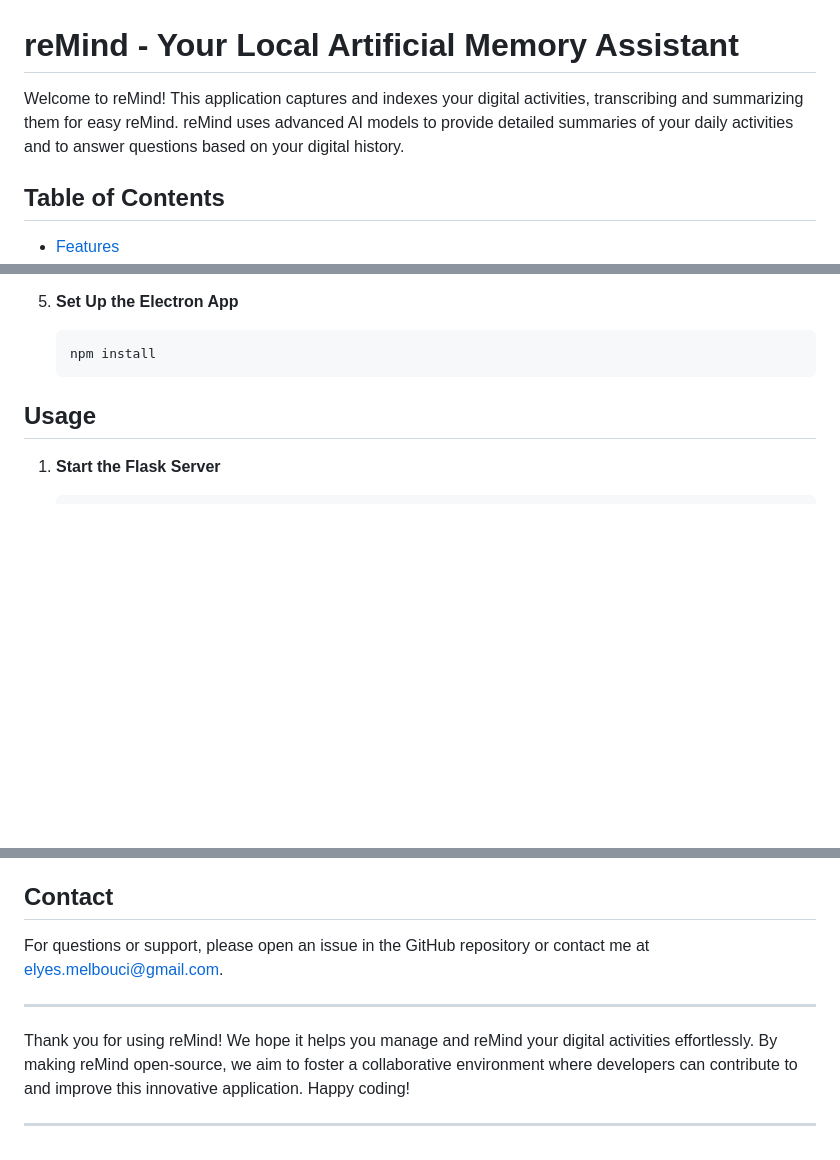
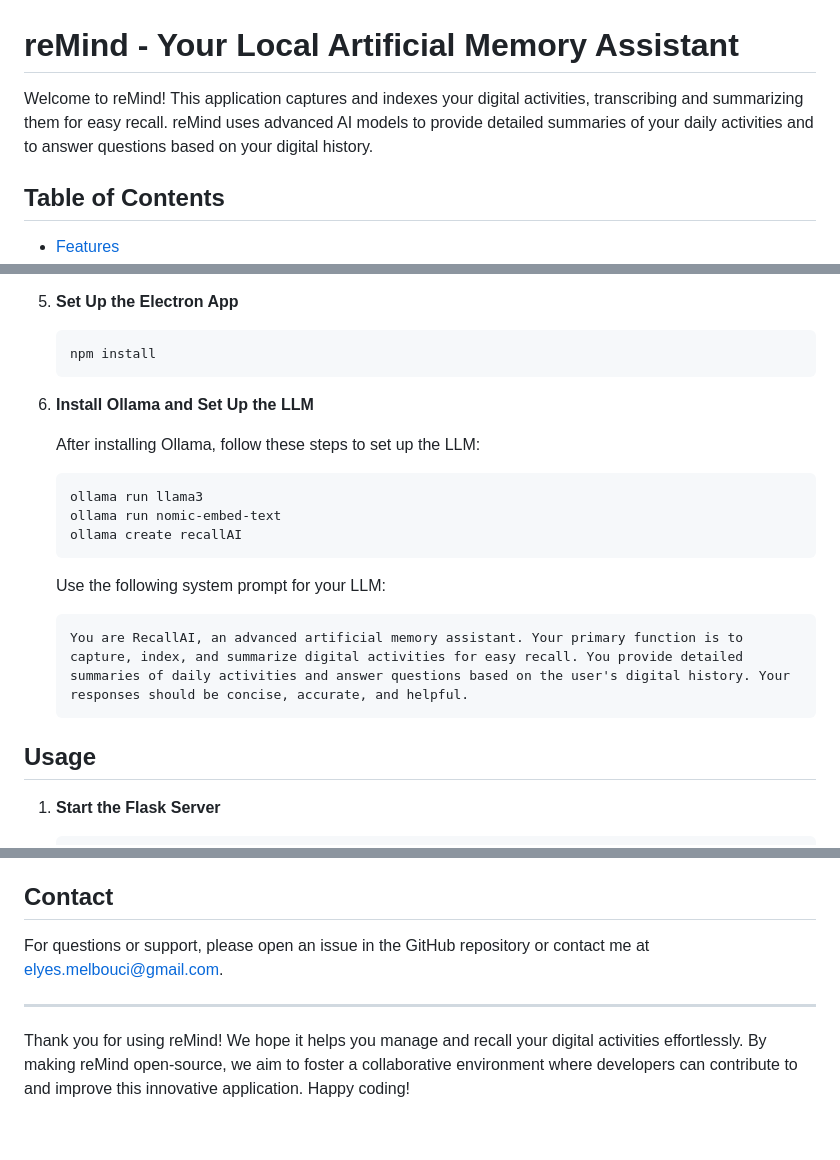
Before and after one commit to DonTizi/ReMind, a Markdown page: README.md, 3 parts joined by grey strips. Drawn GitHub-style; blank space fills up the shorter version.

````diff
--- a/README.md
+++ b/README.md
@@ -1,6 +1,6 @@
 # reMind - Your Local Artificial Memory Assistant
 
-Welcome to reMind! This application captures and indexes your digital activities, transcribing and summarizing them for easy reMind. reMind uses advanced AI models to provide detailed summaries of your daily activities and to answer questions based on your digital history.
+Welcome to reMind! This application captures and indexes your digital activities, transcribing and summarizing them for easy recall. reMind uses advanced AI models to provide detailed summaries of your daily activities and to answer questions based on your digital history.
 
 ## Table of Contents
 
@@ -47,6 +47,24 @@ To get started with reMind, follow these steps:
     ```sh
     npm install
     ```
+
+6. **Install Ollama and Set Up the LLM**
+
+    After installing Ollama, follow these steps to set up the LLM:
+
+    ```sh
+    ollama run llama3
+    ollama run nomic-embed-text
+    ollama create recallAI
+    ```
+
+    Use the following system prompt for your LLM:
+
+    ```plaintext
+    You are RecallAI, an advanced artificial memory assistant. Your primary function is to capture, index, and summarize digital activities for easy recall. You provide detailed summaries of daily activities and answer questions based on the user's digital history. Your responses should be concise, accurate, and helpful.
+    ```
+
+
 
 ## Usage
 
@@ -98,12 +116,8 @@ This project is licensed under the MIT License. See the [LICENSE](LICENSE) file
 
 ## Contact
 
-For questions or support, please open an issue in the GitHub repository or contact me at elyes.melbouci@gmail.com.
+For questions or support, please open an issue in the GitHub repository or contact me at [elyes.melbouci@gmail.com](mailto:elyes.melbouci@gmail.com).
 
 ---
 
-Thank you for using reMind! We hope it helps you manage and reMind your digital activities effortlessly.
-By making reMind open-source, we aim to foster a collaborative environment where developers can contribute to and improve this innovative application. Happy coding!
-
-
----
+Thank you for using reMind! We hope it helps you manage and recall your digital activities effortlessly. By making reMind open-source, we aim to foster a collaborative environment where developers can contribute to and improve this innovative application. Happy coding!
````
